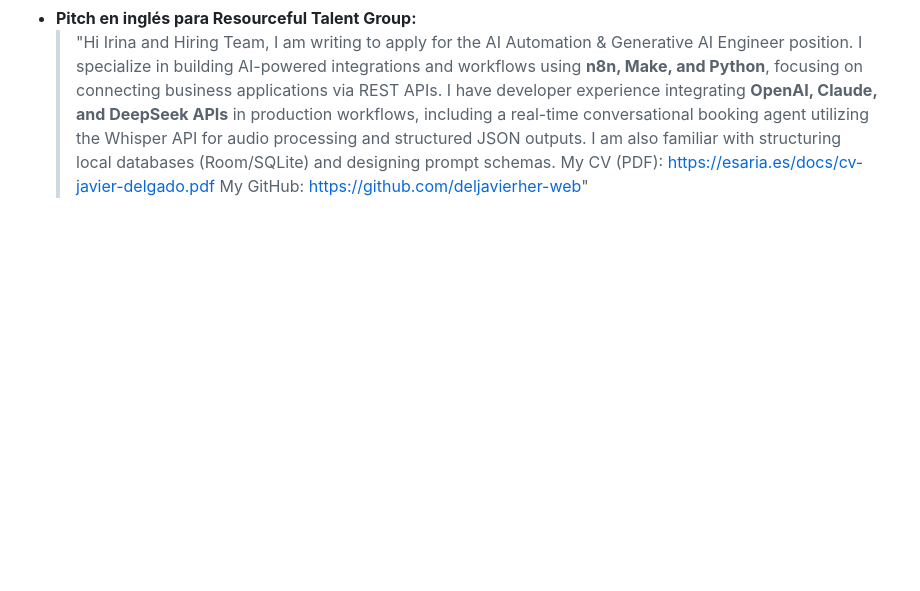
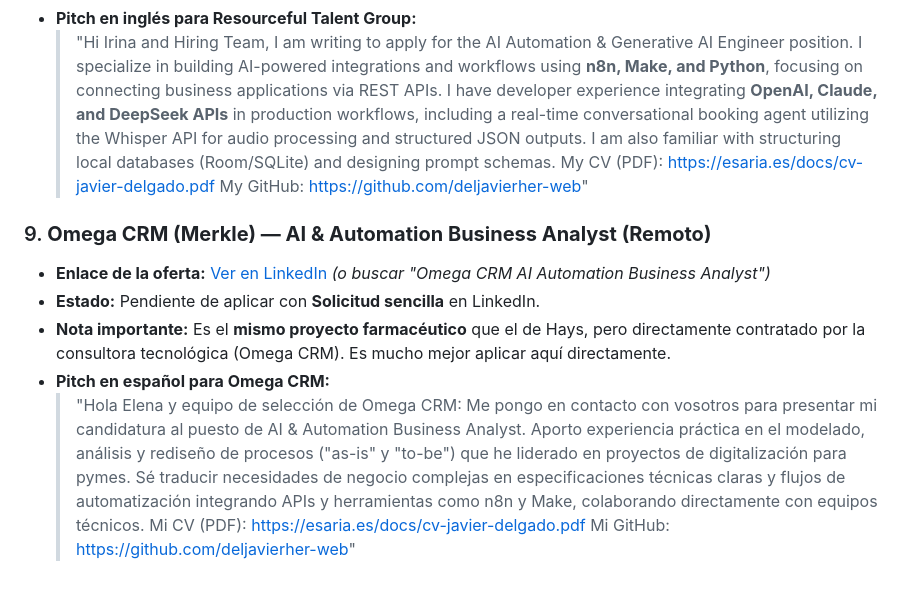
Before and after one commit to deljavierher-web/esaria-web, a Markdown page: docs/postulaciones-pendientes.md, the part around the change. Rendered like a GitHub page; blank space fills up the shorter version.

Commit message:
docs: add Omega CRM offer to tomorrow's planner

```diff
--- a/docs/postulaciones-pendientes.md
+++ b/docs/postulaciones-pendientes.md
@@ -99,3 +99,14 @@
   > I specialize in building AI-powered integrations and workflows using **n8n, Make, and Python**, focusing on connecting business applications via REST APIs. I have developer experience integrating **OpenAI, Claude, and DeepSeek APIs** in production workflows, including a real-time conversational booking agent utilizing the Whisper API for audio processing and structured JSON outputs. I am also familiar with structuring local databases (Room/SQLite) and designing prompt schemas.
   > My CV (PDF): https://esaria.es/docs/cv-javier-delgado.pdf
   > My GitHub: https://github.com/deljavierher-web"
+
+### 9. **Omega CRM (Merkle) — AI & Automation Business Analyst (Remoto)**
+* **Enlace de la oferta:** [Ver en LinkedIn](https://www.linkedin.com/jobs/view/4279581896/) *(o buscar "Omega CRM AI Automation Business Analyst")*
+* **Estado:** Pendiente de aplicar con **Solicitud sencilla** en LinkedIn.
+* **Nota importante:** Es el **mismo proyecto farmacéutico** que el de Hays, pero directamente contratado por la consultora tecnológica (Omega CRM). Es mucho mejor aplicar aquí directamente.
+* **Pitch en español para Omega CRM:**
+  > "Hola Elena y equipo de selección de Omega CRM:
+  > Me pongo en contacto con vosotros para presentar mi candidatura al puesto de AI & Automation Business Analyst.
+  > Aporto experiencia práctica en el modelado, análisis y rediseño de procesos ("as-is" y "to-be") que he liderado en proyectos de digitalización para pymes. Sé traducir necesidades de negocio complejas en especificaciones técnicas claras y flujos de automatización integrando APIs y herramientas como n8n y Make, colaborando directamente con equipos técnicos.
+  > Mi CV (PDF): https://esaria.es/docs/cv-javier-delgado.pdf
+  > Mi GitHub: https://github.com/deljavierher-web"
```
